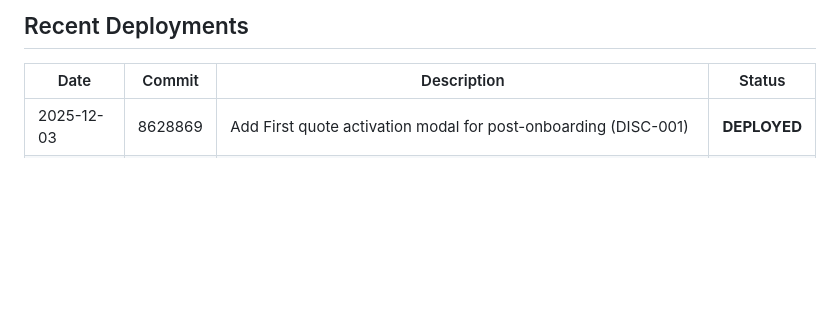
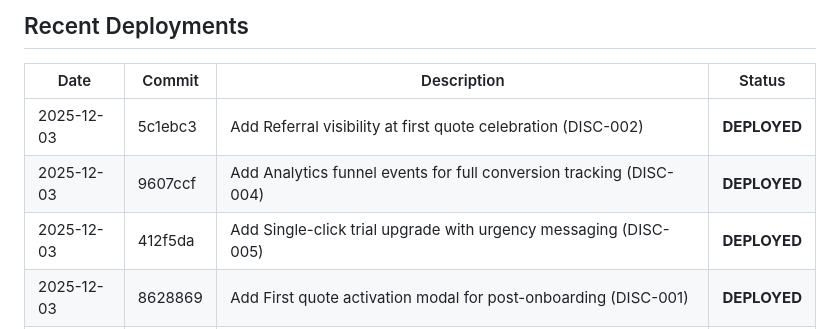
Before and after one commit to eddiesanjuan/quotedIT, a Markdown page: ENGINEERING_STATE.md, the part around one of its changes. GitHub-like rendering; blank space fills up the shorter version.

```diff
--- a/ENGINEERING_STATE.md
+++ b/ENGINEERING_STATE.md
@@ -1449,6 +1440,9 @@ GET /api/billing/plans - Available pricing (public)
 
 | Date | Commit | Description | Status |
 |------|--------|-------------|--------|
+| 2025-12-03 | 5c1ebc3 | Add Referral visibility at first quote celebration (DISC-002) | **DEPLOYED** |
+| 2025-12-03 | 9607ccf | Add Analytics funnel events for full conversion tracking (DISC-004) | **DEPLOYED** |
+| 2025-12-03 | 412f5da | Add Single-click trial upgrade with urgency messaging (DISC-005) | **DEPLOYED** |
 | 2025-12-03 | 8628869 | Add First quote activation modal for post-onboarding (DISC-001) | **DEPLOYED** |
 | 2025-12-03 | 3d8f8fa | Add Beta spots counter for social proof scarcity (DISC-015) | **DEPLOYED** |
 | 2025-12-03 | fd82e2f | Update Landing page CTA hierarchy - demo as primary (DISC-003) | **DEPLOYED** |
```
Also changed, not shown: other parts of ENGINEERING_STATE.md (+40 -49 lines), ACTION_LOG.md (+5 -0 lines).
